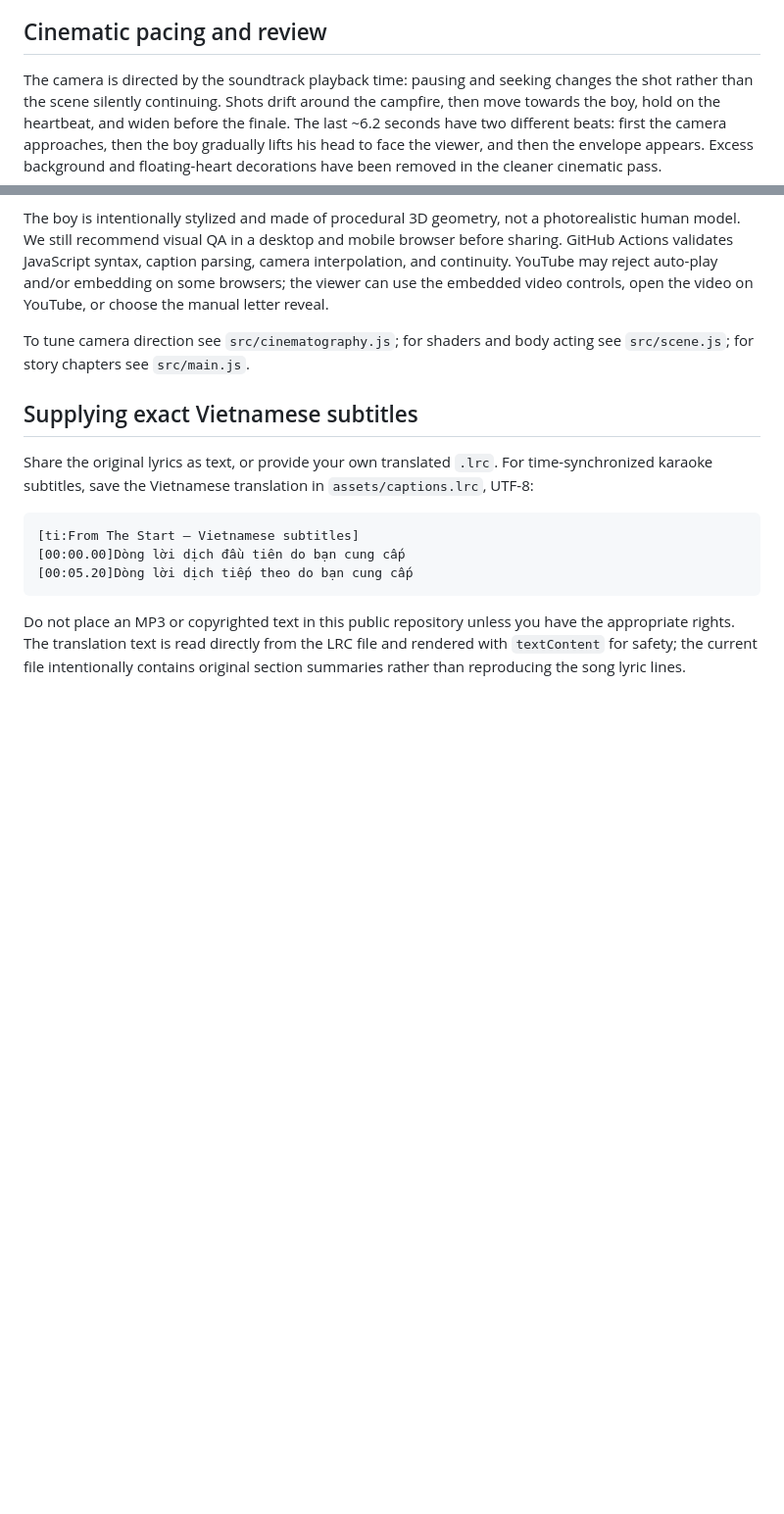
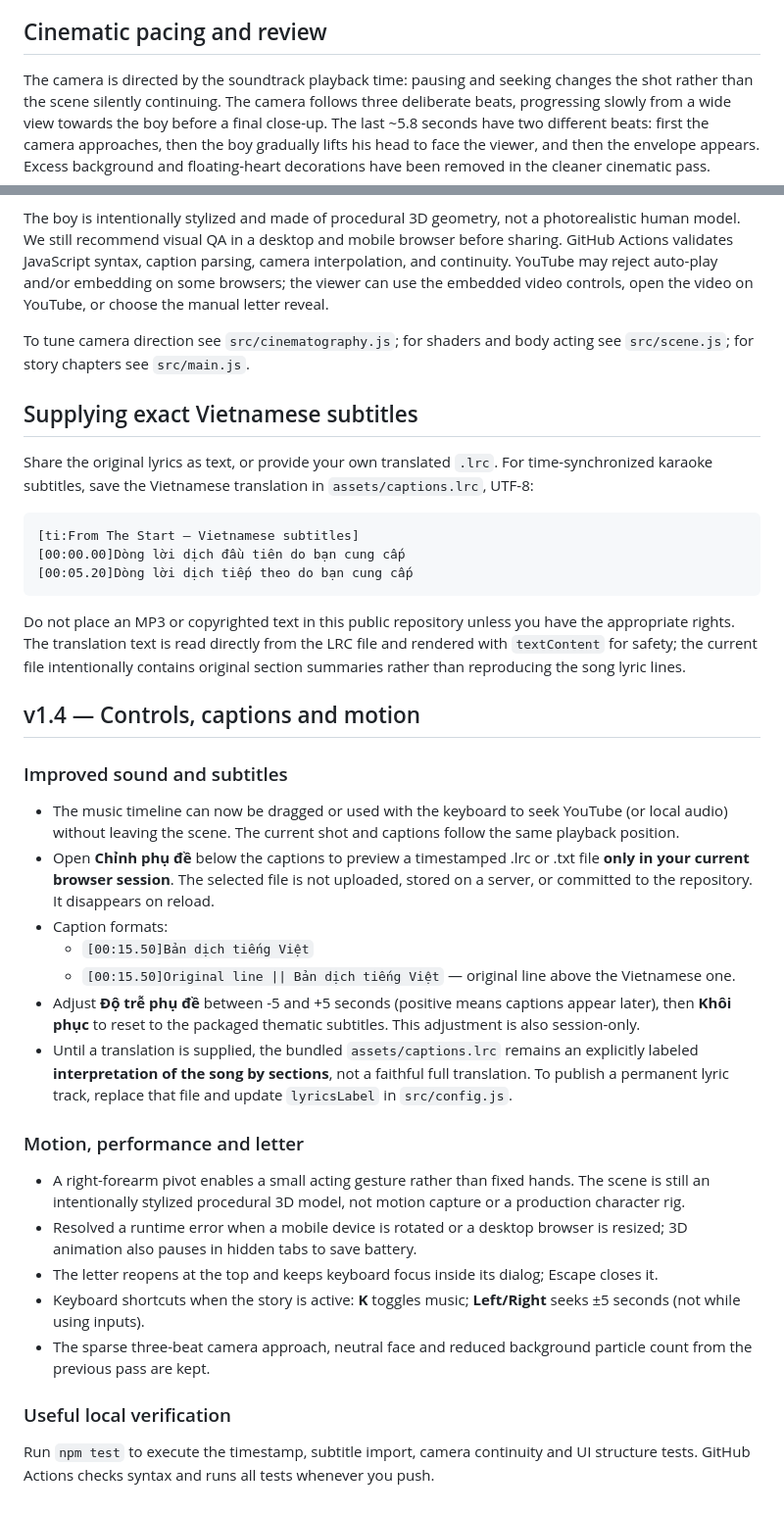
Before and after one commit to Loccao102/Idontknow, a Markdown page: README.md, 2 parts joined by grey strips. Shown at 98% size. Rendered like a GitHub page; blank space fills up the shorter version.

Commit message:
docs: cover local bilingual LRC preview, seeking shortcuts and improved 3D behavior

````diff
--- a/README.md
+++ b/README.md
@@ -43,7 +43,7 @@ The side captions currently contain **Vietnamese section-by-section interpretati
 The source repo is public. Do not place private information or surprises you don't want indexed into this repo, even though the HTML includes a noindex directive.
 
 ## Cinematic pacing and review
-The camera is directed by the soundtrack playback time: pausing and seeking changes the shot rather than the scene silently continuing. Shots drift around the campfire, then move towards the boy, hold on the heartbeat, and widen before the finale. The last ~6.2 seconds have two different beats: first the camera approaches, then the boy gradually lifts his head to face the viewer, and then the envelope appears. Excess background and floating-heart decorations have been removed in the cleaner cinematic pass.
+The camera is directed by the soundtrack playback time: pausing and seeking changes the shot rather than the scene silently continuing. The camera follows three deliberate beats, progressing slowly from a wide view towards the boy before a final close-up. The last ~5.8 seconds have two different beats: first the camera approaches, then the boy gradually lifts his head to face the viewer, and then the envelope appears. Excess background and floating-heart decorations have been removed in the cleaner cinematic pass.
 
 The boy is intentionally stylized and made of procedural 3D geometry, not a photorealistic human model. We still recommend visual QA in a desktop and mobile browser before sharing. GitHub Actions validates JavaScript syntax, caption parsing, camera interpolation, and continuity. YouTube may reject auto-play and/or embedding on some browsers; the viewer can use the embedded video controls, open the video on YouTube, or choose the manual letter reveal.
 
@@ -60,3 +60,24 @@ Share the original lyrics as text, or provide your own translated `.lrc`. For ti
 ```
 
 Do not place an MP3 or copyrighted text in this public repository unless you have the appropriate rights. The translation text is read directly from the LRC file and rendered with `textContent` for safety; the current file intentionally contains original section summaries rather than reproducing the song lyric lines.
+
+## v1.4 — Controls, captions and motion
+
+### Improved sound and subtitles
+- The music timeline can now be dragged or used with the keyboard to seek YouTube (or local audio) without leaving the scene. The current shot and captions follow the same playback position.
+- Open **Chỉnh phụ đề** below the captions to preview a timestamped .lrc or .txt file **only in your current browser session**. The selected file is not uploaded, stored on a server, or committed to the repository. It disappears on reload.
+- Caption formats:
+  - `[00:15.50]Bản dịch tiếng Việt`
+  - `[00:15.50]Original line || Bản dịch tiếng Việt` — original line above the Vietnamese one.
+- Adjust **Độ trễ phụ đề** between -5 and +5 seconds (positive means captions appear later), then **Khôi phục** to reset to the packaged thematic subtitles. This adjustment is also session-only.
+- Until a translation is supplied, the bundled `assets/captions.lrc` remains an explicitly labeled **interpretation of the song by sections**, not a faithful full translation. To publish a permanent lyric track, replace that file and update `lyricsLabel` in `src/config.js`.
+
+### Motion, performance and letter
+- A right-forearm pivot enables a small acting gesture rather than fixed hands. The scene is still an intentionally stylized procedural 3D model, not motion capture or a production character rig.
+- Resolved a runtime error when a mobile device is rotated or a desktop browser is resized; 3D animation also pauses in hidden tabs to save battery.
+- The letter reopens at the top and keeps keyboard focus inside its dialog; Escape closes it.
+- Keyboard shortcuts when the story is active: **K** toggles music; **Left/Right** seeks ±5 seconds (not while using inputs).
+- The sparse three-beat camera approach, neutral face and reduced background particle count from the previous pass are kept.
+
+### Useful local verification
+Run `npm test` to execute the timestamp, subtitle import, camera continuity and UI structure tests. GitHub Actions checks syntax and runs all tests whenever you push.
````
